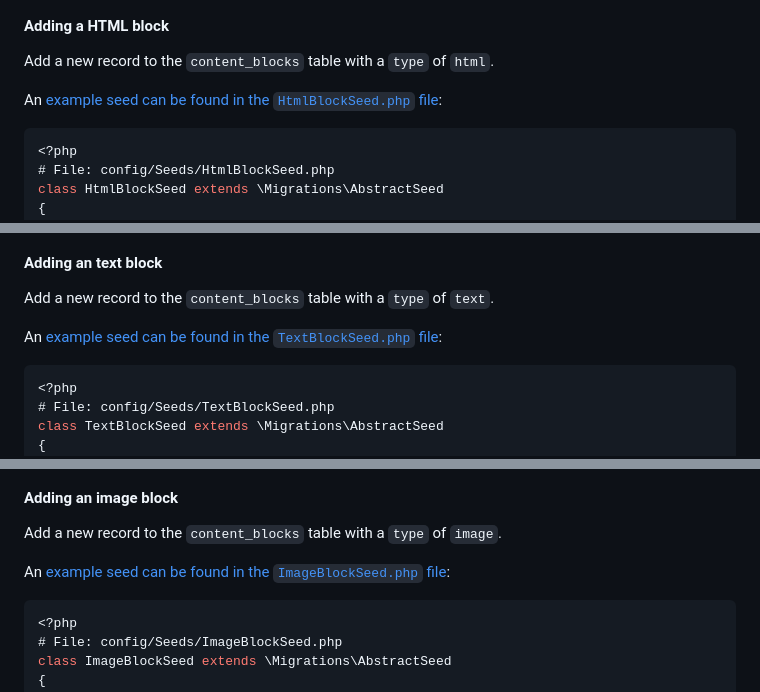
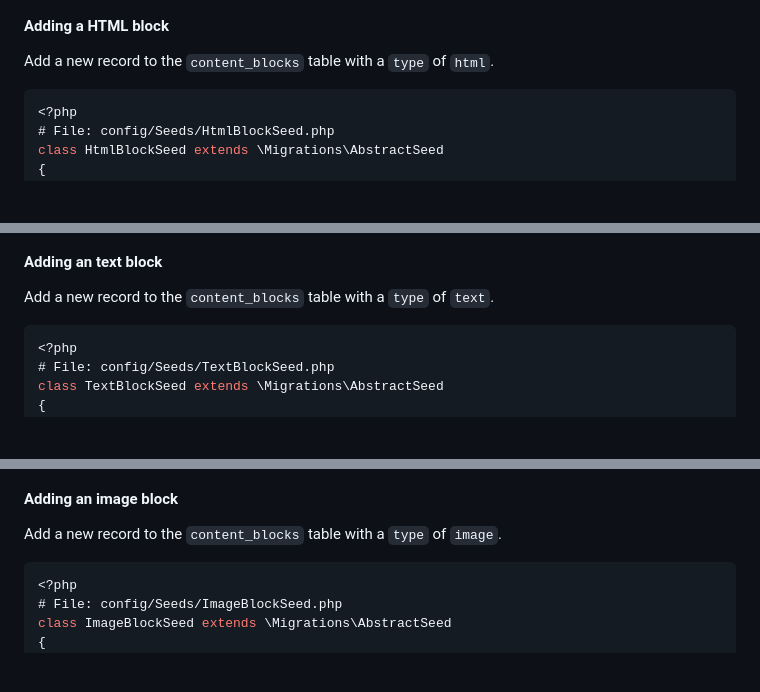
Before and after one commit to ugie-cake/app-skeleton, a Markdown page: README.md, 3 parts joined by grey strips. Drawn GitHub-style; blank space fills up the shorter version.

````diff
--- a/README.md
+++ b/README.md
@@ -99,7 +99,6 @@ This is done using the relevant `ContentBlocksHelper` functions:
 
 Add a new record to the `content_blocks` table with a `type` of `html`.
 
-An [example seed can be found in the `HtmlBlockSeed.php` file](./config/Seeds/HtmlBlockSeed.php):
 ```php
 <?php
 # File: config/Seeds/HtmlBlockSeed.php
@@ -142,7 +141,6 @@ In a layout or view template, add the following:
 
 Add a new record to the `content_blocks` table with a `type` of `text`.
 
-An [example seed can be found in the `TextBlockSeed.php` file](./config/Seeds/TextBlockSeed.php):
 ```php
 <?php
 # File: config/Seeds/TextBlockSeed.php
@@ -174,7 +172,6 @@ class TextBlockSeed extends \Migrations\AbstractSeed
 
 Add a new record to the `content_blocks` table with a `type` of `image`.
 
-An [example seed can be found in the `ImageBlockSeed.php` file](./config/Seeds/ImageBlockSeed.php):
 ```php
 <?php
 # File: config/Seeds/ImageBlockSeed.php
````
